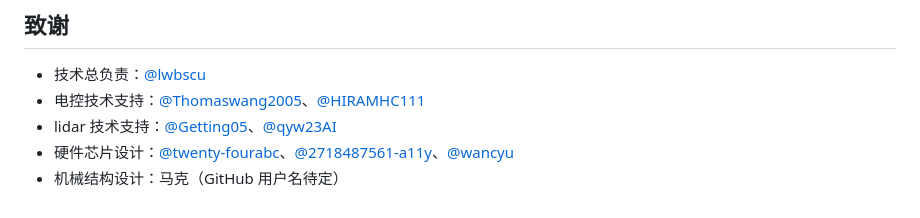
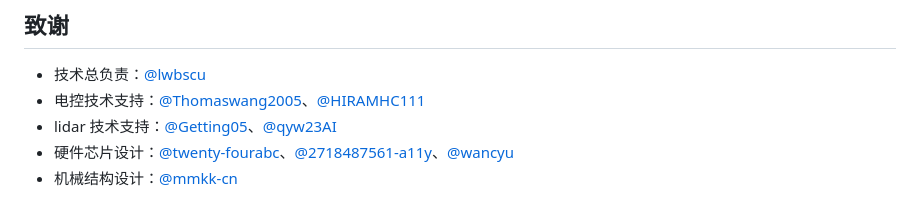
Before and after one commit to lwbscu/R1_LocaterV2, a Markdown page: README.md, the part around the change. GitHub-like rendering.

```diff
--- a/README.md
+++ b/README.md
@@ -122,4 +122,4 @@ docs/promotion/          README 封面、演示视频、GitHub Pages 展示页
 - 电控技术支持：[@Thomaswang2005](https://github.com/Thomaswang2005)、[@HIRAMHC111](https://github.com/HIRAMHC111)
 - lidar 技术支持：[@Getting05](https://github.com/Getting05)、[@qyw23AI](https://github.com/qyw23AI)
 - 硬件芯片设计：[@twenty-fourabc](https://github.com/twenty-fourabc)、[@2718487561-a11y](https://github.com/2718487561-a11y)、[@wancyu](https://github.com/wancyu)
-- 机械结构设计：马克（GitHub 用户名待定）
+- 机械结构设计：[@mmkk-cn](https://github.com/mmkk-cn)
```
Also changed, not shown: README.en.md (+1 -1 lines), docs/promotion/r1-locaterv2-card-outro.png, 2 other files.
